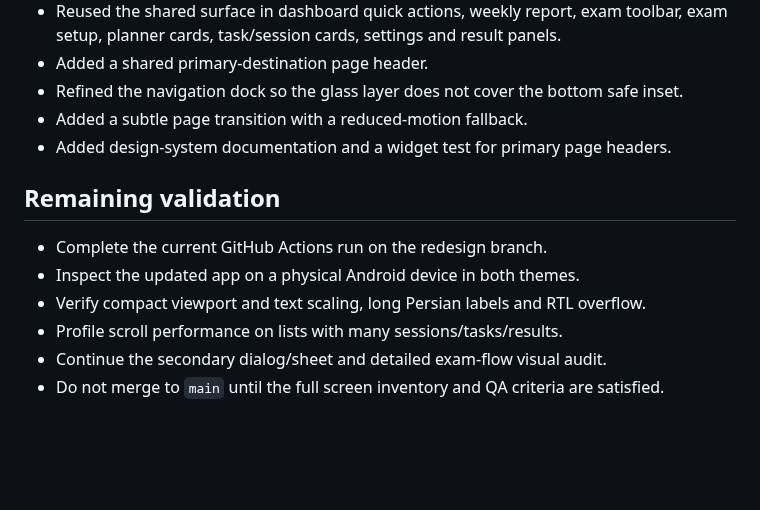
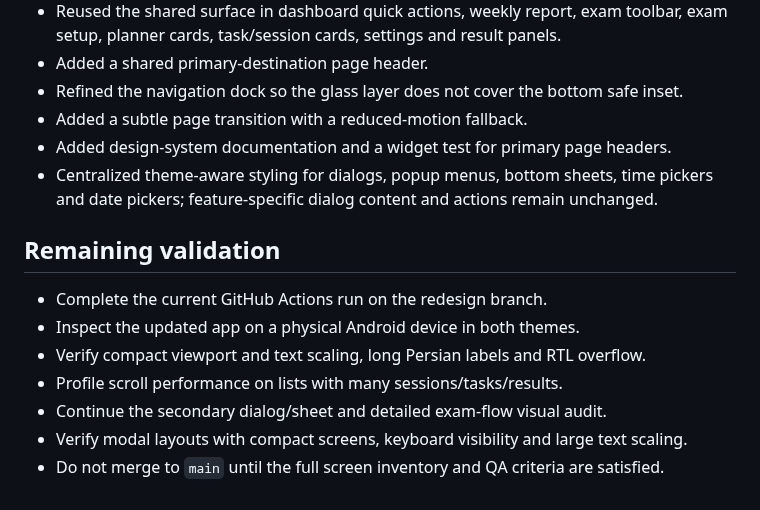
Before and after one commit to Mzarmehi1390/DarsYar, a Markdown page: docs/REDESIGN_AUDIT.md, the part around the change. Rendered like a GitHub page; blank space fills up the shorter version.

Commit message:
docs(redesign): track modal theme refinement

```diff
--- a/docs/REDESIGN_AUDIT.md
+++ b/docs/REDESIGN_AUDIT.md
@@ -98,6 +98,8 @@ The redesign must not alter:
 - Refined the navigation dock so the glass layer does not cover the bottom safe inset.
 - Added a subtle page transition with a reduced-motion fallback.
 - Added design-system documentation and a widget test for primary page headers.
+- Centralized theme-aware styling for dialogs, popup menus, bottom sheets, time pickers
+  and date pickers; feature-specific dialog content and actions remain unchanged.
 
 ## Remaining validation
 
@@ -106,4 +108,5 @@ The redesign must not alter:
 - Verify compact viewport and text scaling, long Persian labels and RTL overflow.
 - Profile scroll performance on lists with many sessions/tasks/results.
 - Continue the secondary dialog/sheet and detailed exam-flow visual audit.
+- Verify modal layouts with compact screens, keyboard visibility and large text scaling.
 - Do not merge to `main` until the full screen inventory and QA criteria are satisfied.
```
